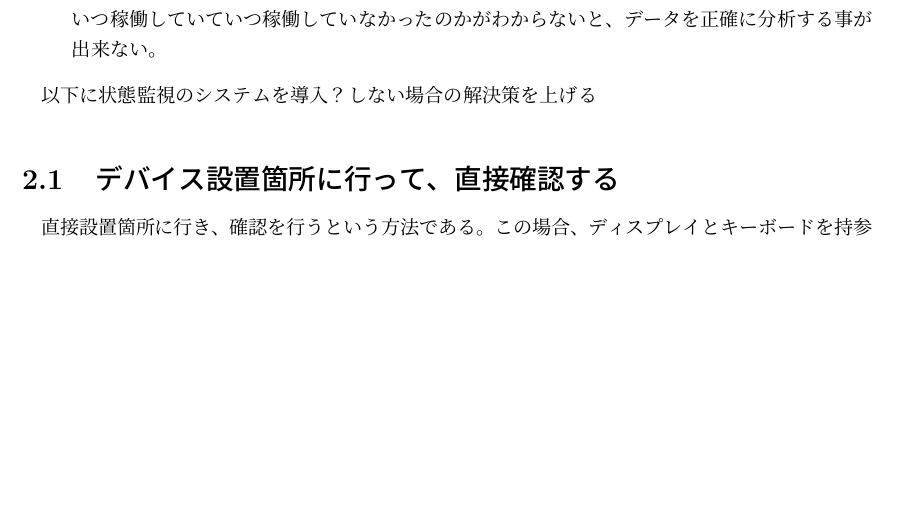
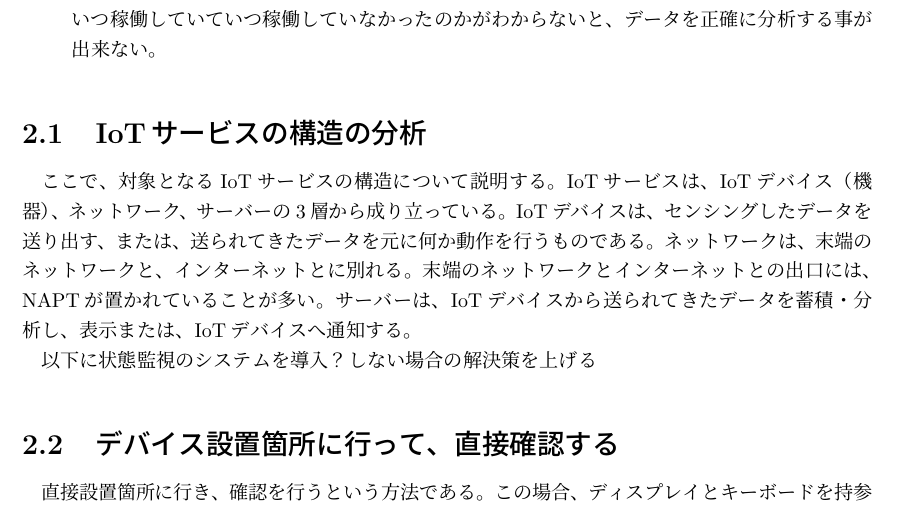
Before and after one commit to miyasakakoki/MasterThesis, a LaTeX thesis (thesis.tex, which reads survey.tex): part of page 7 of 16, cut so that both start at the same text, the shorter picture padded with empty space. Compiled offline with pLaTeX and dvipdfmx.

Commit message:
IoTサービスの構造について書いてみた。

```diff
--- a/survey.tex
+++ b/survey.tex
@@ -9,6 +10,23 @@
 	\item いつ稼働していていつ稼働していなかったのか管理するのが大変\\
 	いつ稼働していていつ稼働していなかったのかがわからないと、データを正確に分析する事が出来ない。
 \end{itemize}
+
+
+\section{IoTサービスの構造の分析}
+ここで、対象となるIoTサービスの構造について説明する。
+IoTサービスは、IoTデバイス（機器）、ネットワーク、サーバーの3層から成り立っている。
+IoTデバイスは、センシングしたデータを送り出す、または、送られてきたデータを元に何か動作を行うものである。
+ネットワークは、末端のネットワークと、インターネットとに別れる。
+末端のネットワークとインターネットとの出口には、NAPTが置かれていることが多い。
+サーバーは、IoTデバイスから送られてきたデータを蓄積・分析し、表示または、IoTデバイスへ通知する。
+
+
+% IoTサービスの構造について、各層に湧かれていること等を取り上げる
+%
+%IoTサービスの実装の難しさ
+% 上記より、これこれこうだから、IoTサービスの実装が難しい事が分かった。
+%
+
 
 以下に状態監視のシステムを導入？しない場合の解決策を上げる
 
```
Also changed, not shown: thesis.pdf, survey.tex (1 more changed lines).
